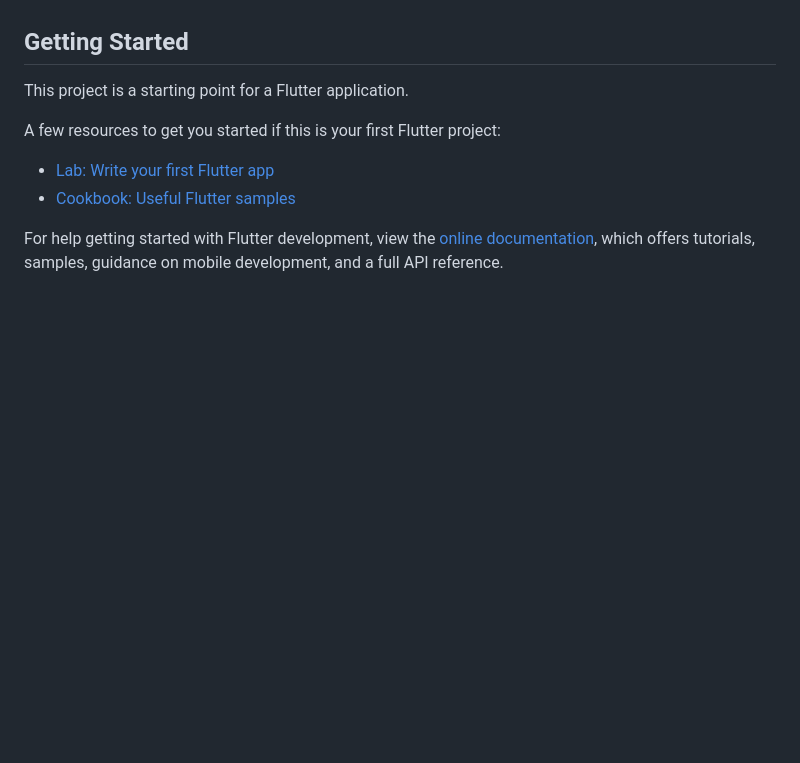
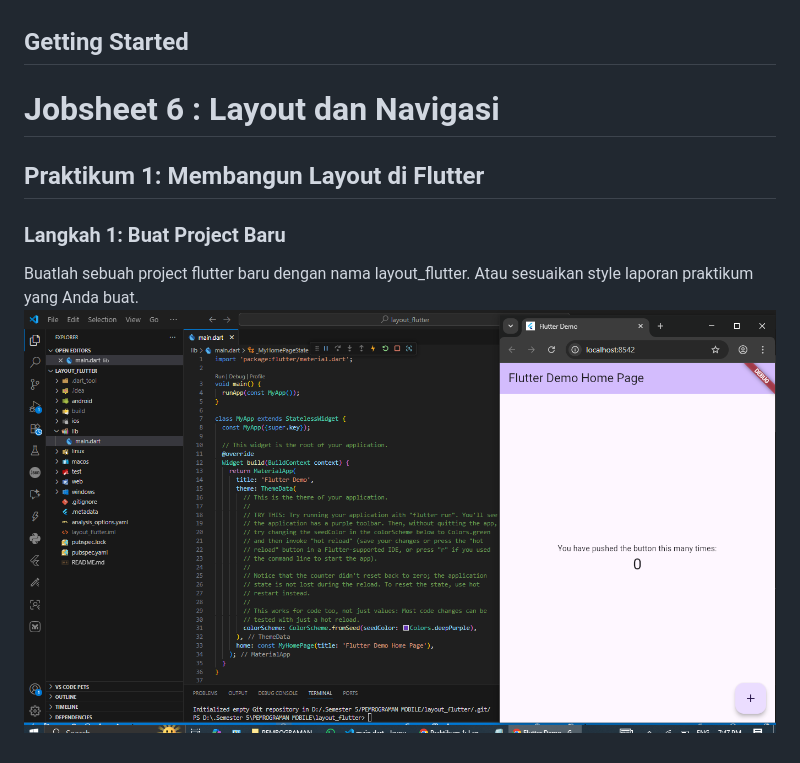
Before and after one commit to jessicaamelia17/flutter_layout_navigation, a Markdown page: README.md, the part around the change. Rendered like a GitHub page; pictures changed too: images/01.png (added); blank space fills up the shorter version.

Commit message:
Praktikum 1: Langkah 1

```diff
--- a/README.md
+++ b/README.md
@@ -4,13 +4,10 @@ A new Flutter project.
 
 ## Getting Started
 
-This project is a starting point for a Flutter application.
+# Jobsheet 6 : Layout dan Navigasi
 
-A few resources to get you started if this is your first Flutter project:
+## Praktikum 1: Membangun Layout di Flutter
 
-- [Lab: Write your first Flutter app](https://docs.flutter.dev/get-started/codelab)
-- [Cookbook: Useful Flutter samples](https://docs.flutter.dev/cookbook)
-
-For help getting started with Flutter development, view the
-[online documentation](https://docs.flutter.dev/), which offers tutorials,
-samples, guidance on mobile development, and a full API reference.
+### Langkah 1: Buat Project Baru
+Buatlah sebuah project flutter baru dengan nama layout_flutter. Atau sesuaikan style laporan praktikum yang Anda buat.
+![Langkah1](images/01.png)
```
